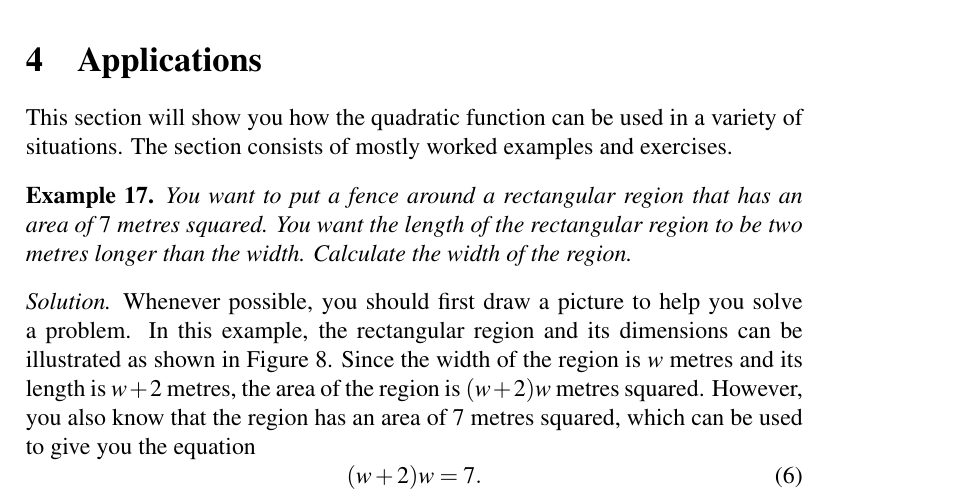
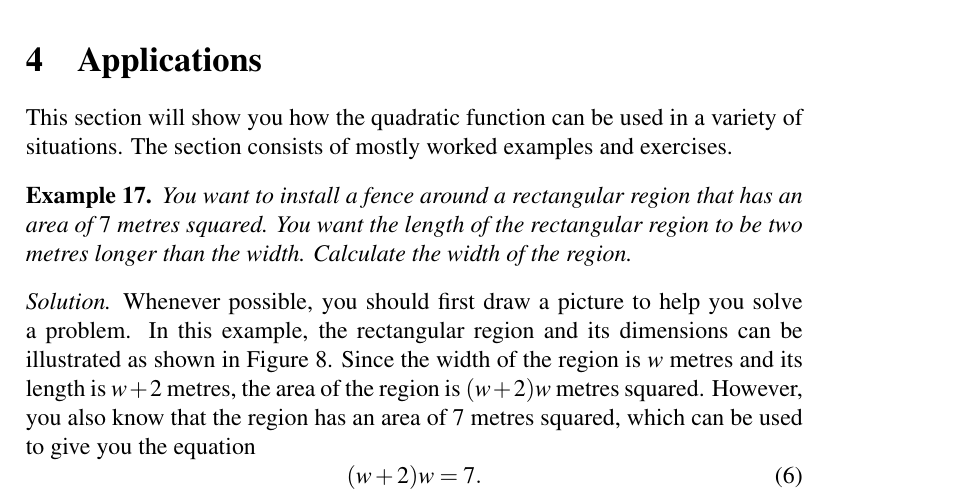
Before and after one commit to mvngu/hsnote, a LaTeX document (07_quadratic.tex): part of page 9 of 14, cut so that both start at the same text. Compiled offline with pdfLaTeX.

Commit message:
A typo fix.

```diff
--- a/07_quadratic.tex
+++ b/07_quadratic.tex
@@ -1297,10 +1297,10 @@ and exercises.
 
 \begin{example}
 \label{ex:fence_a_rectangular_region}
-You want to put a fence around a rectangular region that has an area
-of $7$ metres squared.  You want the length of the rectangular region
-to be two metres longer than the width.  Calculate the width of the
-region.
+You want to install a fence around a rectangular region that has an
+area of $7$ metres squared.  You want the length of the rectangular
+region to be two metres longer than the width.  Calculate the width of
+the region.
 \end{example}
 
 \begin{solution}
```
